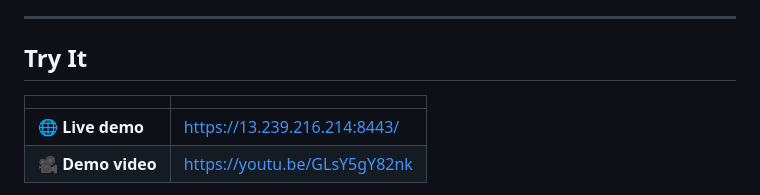
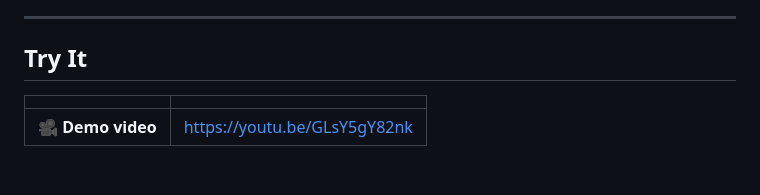
Before and after one commit to SagarishaR/visionguide, a Markdown page: README.md, the part around the change. Rendered like a GitHub page; blank space fills up the shorter version.

Commit message:
Remove live demo link from README
Removed live demo link from the README.

```diff
--- a/README.md
+++ b/README.md
@@ -26,7 +26,6 @@
 
 | | |
 |---|---|
-| 🌐 **Live demo** | https://13.239.216.214:8443/ |
 | 🎥 **Demo video** | https://youtu.be/GLsY5gY82nk |
 
 > The demo uses a self-signed HTTPS certificate, so your browser shows a warning the first time. Click **Advanced → Proceed** to continue. The camera needs HTTPS (or `localhost`) to work.
```
